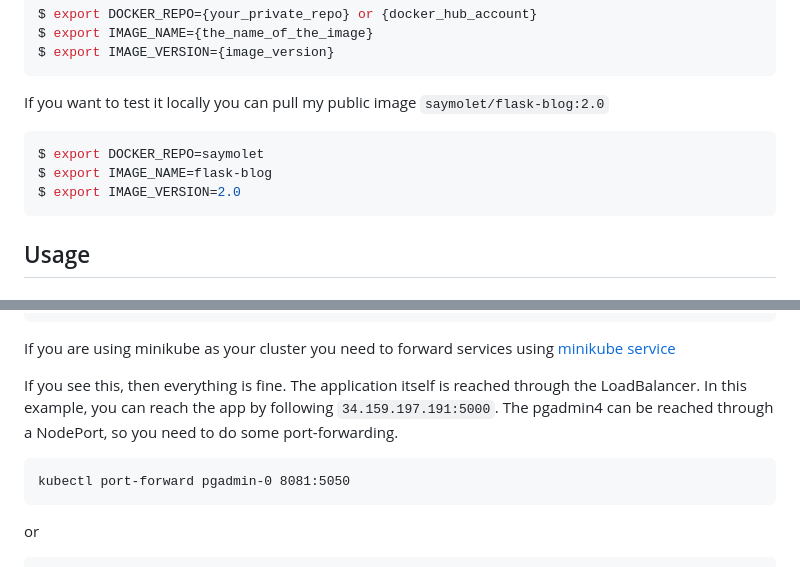
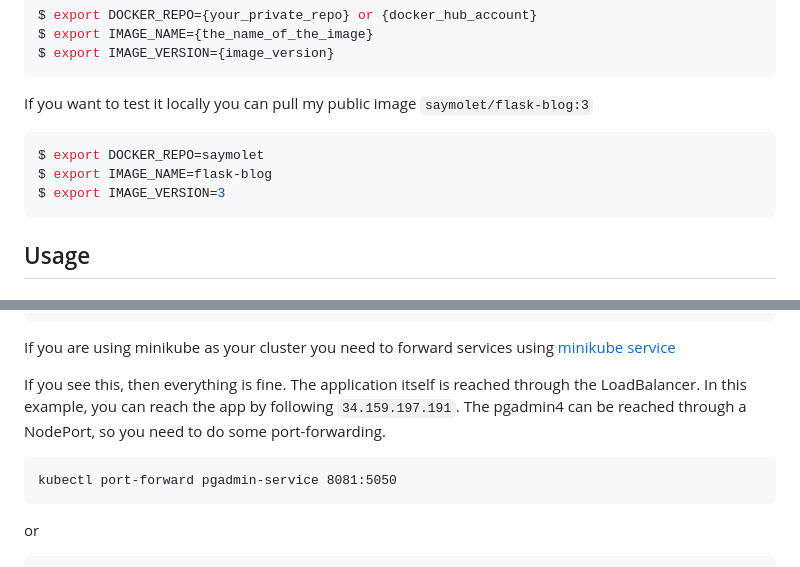
Before and after one commit to saymolet/blog-flask, a Markdown page: README.md, 2 parts joined by grey strips. Rendered like a GitHub page.

````diff
--- a/README.md
+++ b/README.md
@@ -67,11 +67,11 @@ $ export IMAGE_NAME={the_name_of_the_image}
 $ export IMAGE_VERSION={image_version}
 ```
 
-If you want to test it locally you can pull my public image `saymolet/flask-blog:2.0`
+If you want to test it locally you can pull my public image `saymolet/flask-blog:3`
 ```shell
 $ export DOCKER_REPO=saymolet
 $ export IMAGE_NAME=flask-blog
-$ export IMAGE_VERSION=2.0
+$ export IMAGE_VERSION=3
 ```
 
 ## Usage
@@ -136,10 +136,10 @@ postgres-service     ClusterIP      10.108.13.150   <none>           5432/TCP
 ```
 If you are using minikube as your cluster you need to forward services using [minikube service](https://minikube.sigs.k8s.io/docs/commands/service/)
 
-If you see this, then everything is fine. The application itself is reached through the LoadBalancer. In this example, you can reach the app by following `34.159.197.191:5000`.
+If you see this, then everything is fine. The application itself is reached through the LoadBalancer. In this example, you can reach the app by following `34.159.197.191`.
 The pgadmin4 can be reached through a NodePort, so you need to do some port-forwarding.
 ```
-kubectl port-forward pgadmin-0 8081:5050
+kubectl port-forward pgadmin-service 8081:5050
 ```
 or
 ```
````
Also changed, not shown: other parts of README.md (+1 -1 lines).
